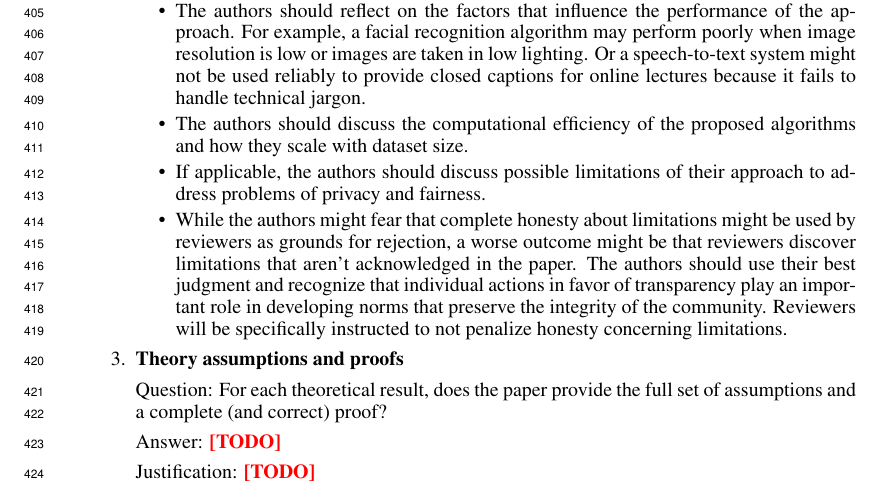
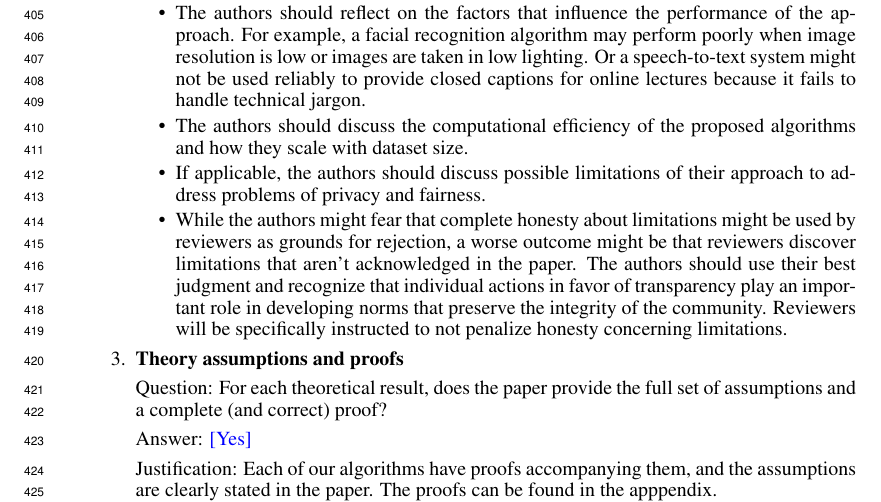
Before and after one commit to GersiD/FastCVaR, a LaTeX paper (main.tex): part of page 14 of 18, cut so that both start at the same text. Compiled offline with pdfLaTeX.

Commit message:
checklist

```diff
--- a/main.tex
+++ b/main.tex
@@ -925,8 +925,8 @@ Julia garbage collector, even when running synchronously.
 
 \item {\bf Theory assumptions and proofs}
     \item[] Question: For each theoretical result, does the paper provide the full set of assumptions and a complete (and correct) proof?
-    \item[] Answer: \answerTODO{} % Replace by \answerYes{}, \answerNo{}, or \answerNA{}.
-    \item[] Justification: \justificationTODO{}
+    \item[] Answer: \answerYes{} % Replace by \answerYes{}, \answerNo{}, or \answerNA{}.
+    \item[] Justification: Each of our algorithms have proofs accompanying them, and the assumptions are clearly stated in the paper. The proofs can be found in the apppendix.
     \item[] Guidelines:
     \begin{itemize}
         \item The answer NA means that the paper does not include theoretical results.
```
